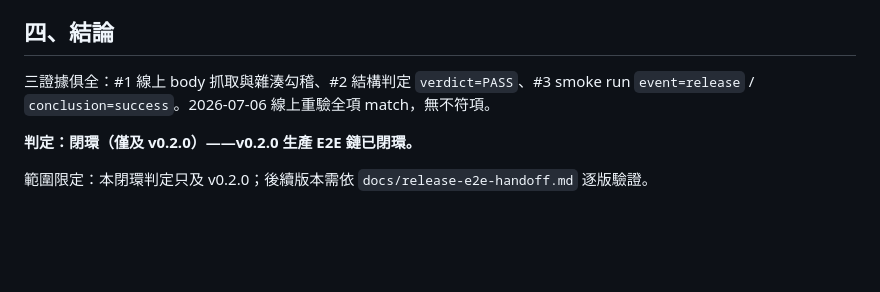
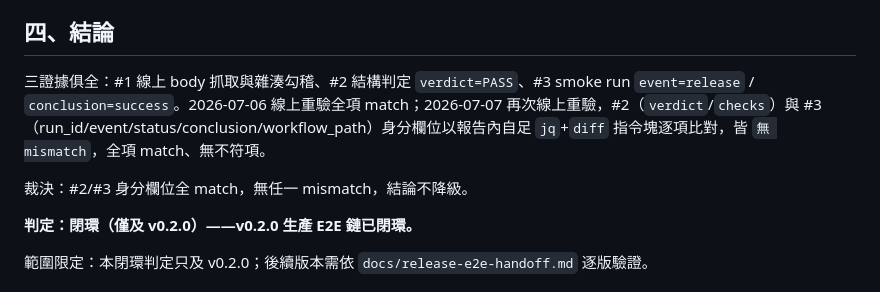
Before and after one commit to x812033727/Ti, a Markdown page: docs/release-e2e-closure-report.md, the part around the change. Rendered like a GitHub page; blank space fills up the shorter version.

Commit message:
任務#4 第1輪：依 #2/#3 比對結果裁決報告結論：身分欄位任一 mismatch → 改寫第五章缺口章＋結論降級；全 match → 結論維持「閉環（僅及 v0.2.0）」；一律不動 evidence、不動 marker 行

```diff
--- a/docs/release-e2e-closure-report.md
+++ b/docs/release-e2e-closure-report.md
@@ -199,7 +199,9 @@ gh api repos/x812033727/Ti/actions/runs/27905531397 --jq '{id,event,status,concl
 
 ## 四、結論
 
-三證據俱全：#1 線上 body 抓取與雜湊勾稽、#2 結構判定 `verdict=PASS`、#3 smoke run `event=release` / `conclusion=success`。2026-07-06 線上重驗全項 match，無不符項。
+三證據俱全：#1 線上 body 抓取與雜湊勾稽、#2 結構判定 `verdict=PASS`、#3 smoke run `event=release` / `conclusion=success`。2026-07-06 線上重驗全項 match；2026-07-07 再次線上重驗，#2（`verdict`/`checks`）與 #3（run_id/event/status/conclusion/workflow_path）身分欄位以報告內自足 `jq`+`diff` 指令塊逐項比對，皆 `無 mismatch`，全項 match、無不符項。
+
+裁決：#2/#3 身分欄位全 match，無任一 mismatch，結論不降級。
 
 **判定：閉環（僅及 v0.2.0）——v0.2.0 生產 E2E 鏈已閉環。**
 
```
